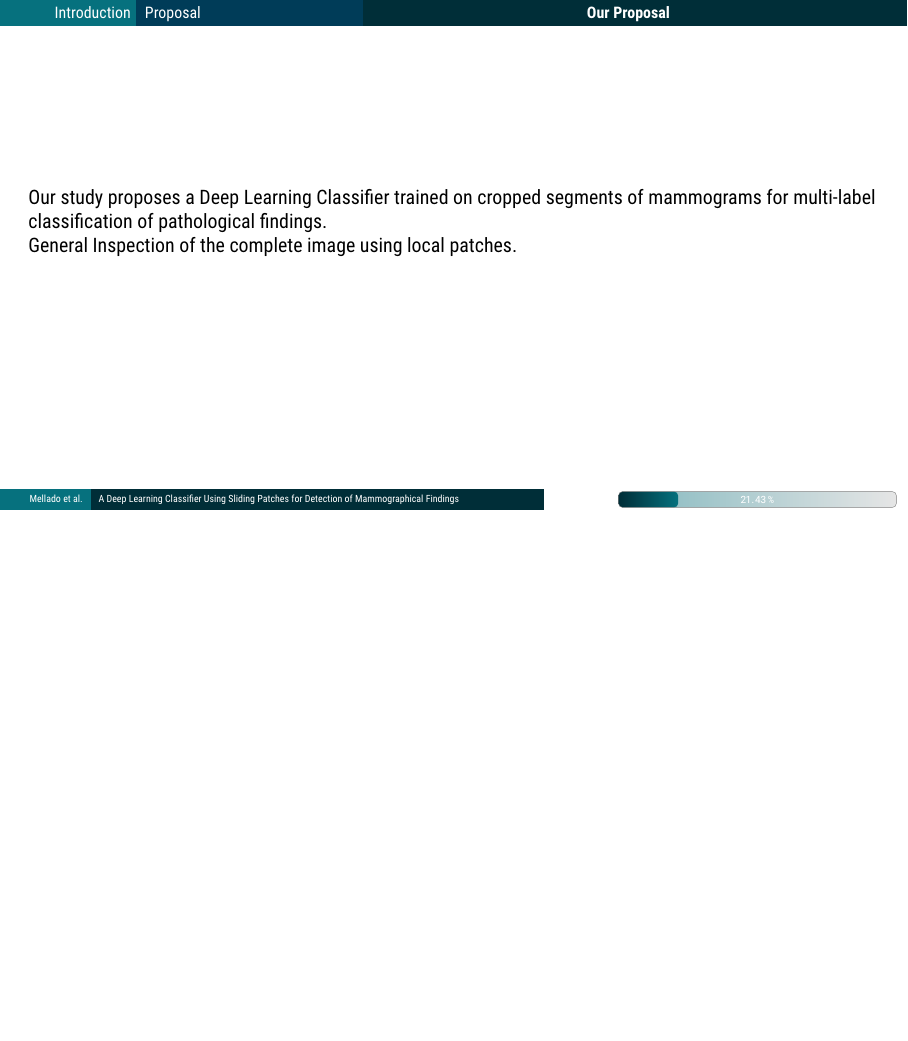
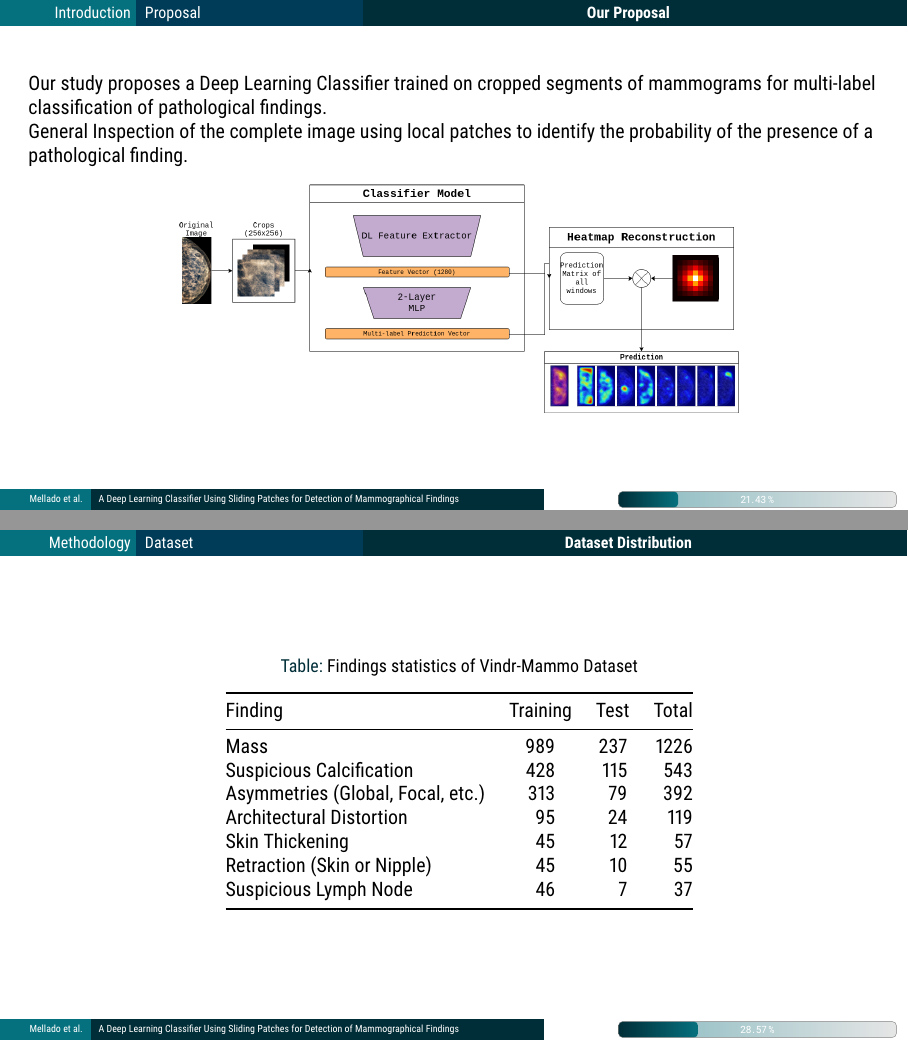
Before and after one commit to dmelladoc/ppt-SIPAIM2023, LaTeX slides (main.tex, which reads slides/intro.tex, tablas/vindr-stats.tex): page 8 of 30 before the commit and pages 8 and 10 of 30 after it, the two joined at a grey line, the shorter picture padded with empty space. Compiled offline with pdfLaTeX.

Commit message:
flujo del modelo

```diff
--- a/slides/intro.tex
+++ b/slides/intro.tex
@@ -75,5 +77,10 @@
 \begin{frame}{Our Proposal}
     Our study proposes a Deep Learning Classifier trained on cropped segments of mammograms for multi-label classification of pathological findings.
 
-    General Inspection of the complete image using local patches.
+    General Inspection of the complete image using local patches to identify the probability of the presence of a pathological finding.
+
+    \begin{figure}
+        \centering
+        \includegraphics[height=0.5\textheight]{imagenes/modelo.png}
+    \end{figure}
 \end{frame}
--- /dev/null
+++ b/tablas/vindr-stats.tex
@@ -0,0 +1,17 @@
+% Please add the following required packages to your document preamble:
+% \usepackage{booktabs}
+\begin{table}[]
+    \caption{Findings statistics of Vindr-Mammo Dataset}
+    \label{tab:vindr-samples}
+    \begin{tabular}{@{}l S[table-format=3]S[table-format=3]S[table-format=4]@{}}
+    \toprule
+    Finding                           & {Training} & {Test} & {Total} \\ \midrule
+    Mass                              & 989      & 237  & 1226  \\
+    Suspicious Calcification          & 428      & 115  & 543   \\
+    Asymmetries (Global, Focal, etc.) & 313      & 79   & 392   \\
+    Architectural Distortion          & 95       & 24   & 119   \\
+    Skin Thickening                   & 45       & 12   & 57    \\
+    Retraction (Skin or Nipple)       & 45       & 10   & 55    \\
+    Suspicious Lymph Node             & 46       & 7    & 37    \\ \bottomrule
+    \end{tabular}
+    \end{table}
```
Also changed, not shown: main.tex (+1 -0 lines), slides/metodo.tex (+3 -2 lines), imagenes/modelo.png (added), slides/intro.tex (2 more changed lines).
